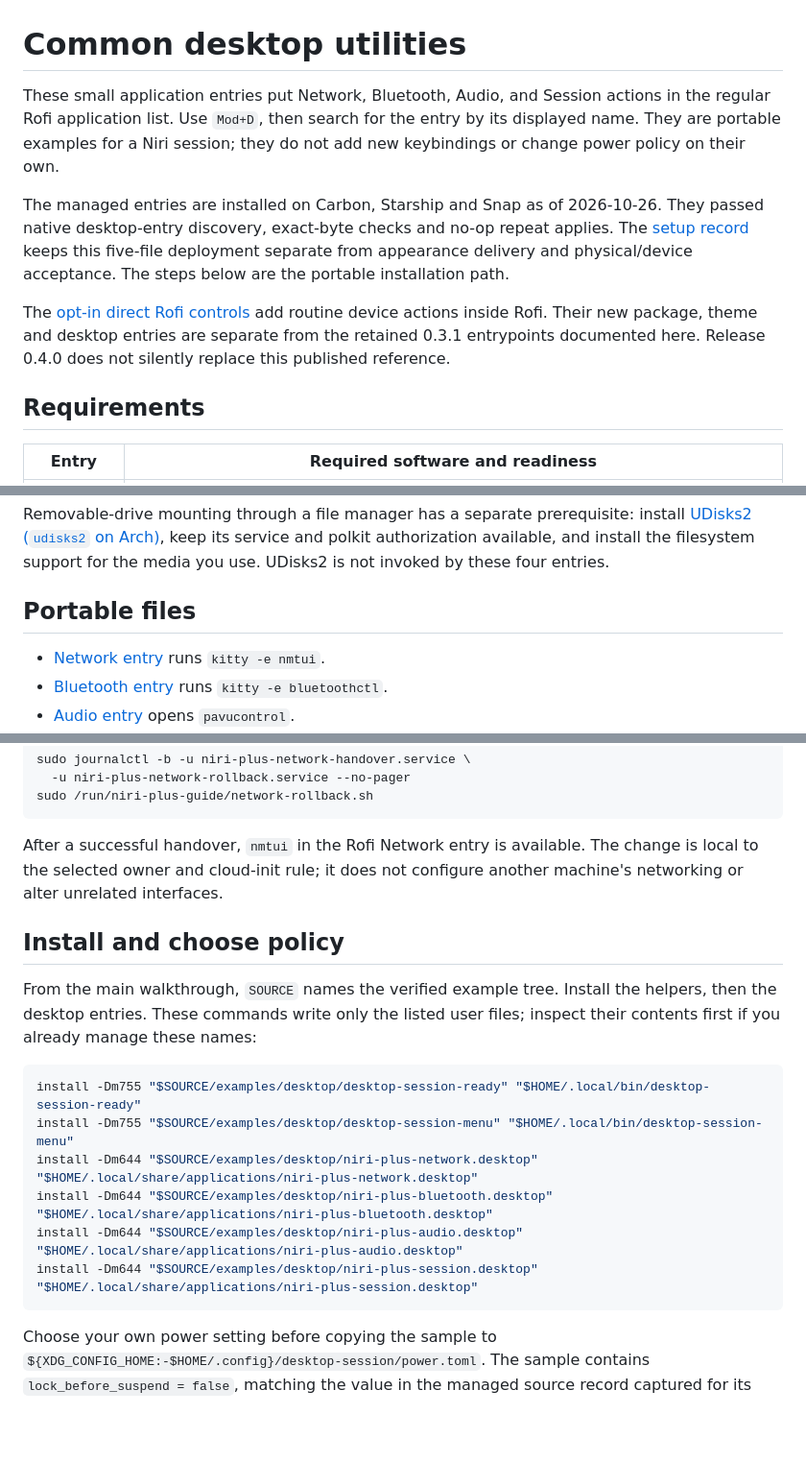
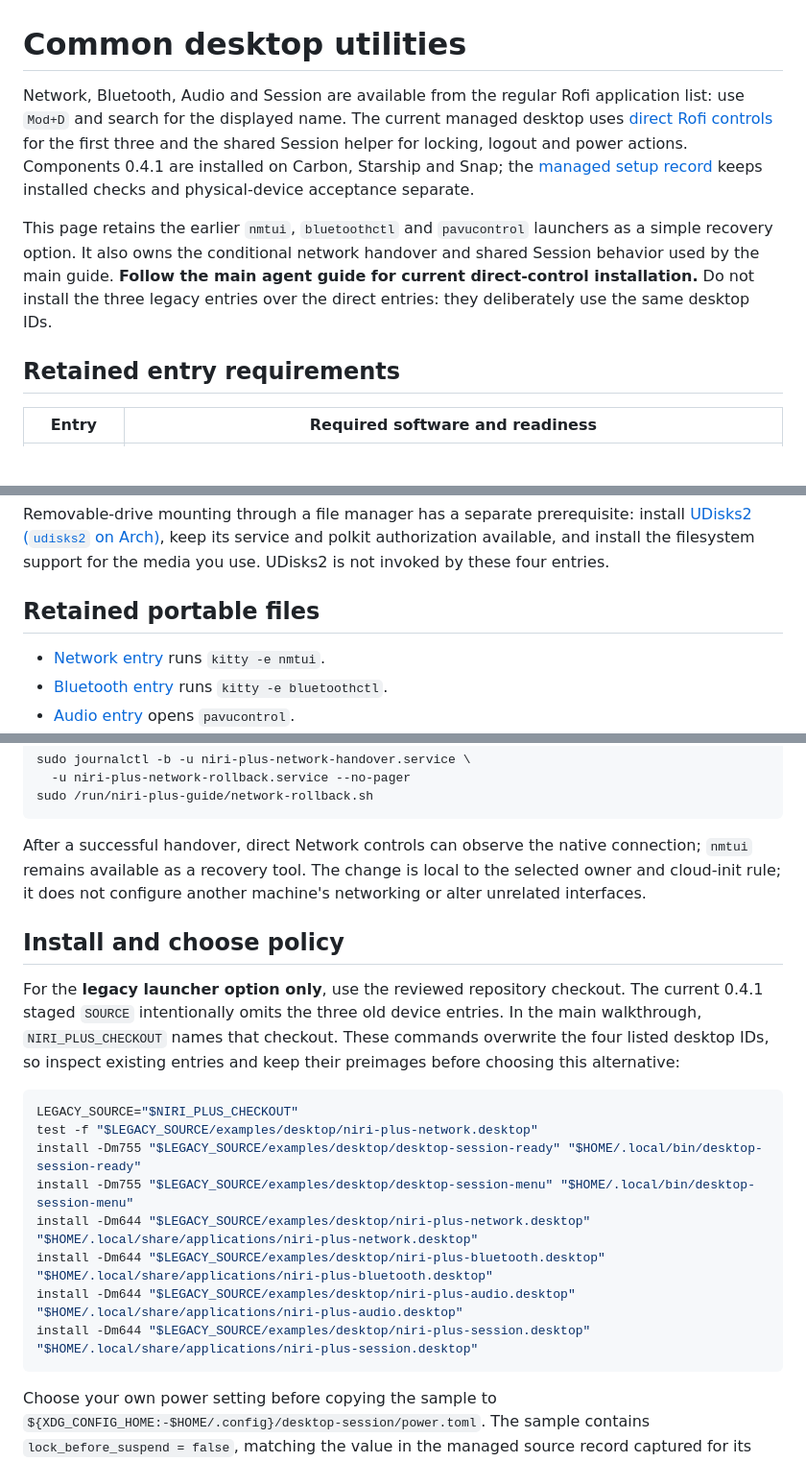
Before and after one commit to byebyebryan/niri-plus, a Markdown page: docs/recipes/desktop-utilities.md, 3 parts joined by grey strips. Shown at 96% size. Drawn GitHub-style; blank space fills up the shorter version.

````diff
--- a/docs/recipes/desktop-utilities.md
+++ b/docs/recipes/desktop-utilities.md
@@ -1,22 +1,20 @@
 # Common desktop utilities
 
-These small application entries put Network, Bluetooth, Audio, and Session
-actions in the regular Rofi application list. Use `Mod+D`, then search for the
-entry by its displayed name. They are portable examples for a Niri session;
-they do not add new keybindings or change power policy on their own.
+Network, Bluetooth, Audio and Session are available from the regular Rofi
+application list: use `Mod+D` and search for the displayed name. The current
+managed desktop uses [direct Rofi controls](rofi-controls.md) for the first
+three and the shared Session helper for locking, logout and power actions.
+Components 0.4.1 are installed on Carbon, Starship and Snap; the
+[managed setup record](../../data/setup.json) keeps installed checks and
+physical-device acceptance separate.
 
-The managed entries are installed on Carbon, Starship and Snap as of
-2026-10-26. They passed native desktop-entry discovery, exact-byte checks and
-no-op repeat applies. The [setup record](../../data/setup.json) keeps this
-five-file deployment separate from appearance delivery and physical/device
-acceptance. The steps below are the portable installation path.
+This page retains the earlier `nmtui`, `bluetoothctl` and `pavucontrol` launchers
+as a simple recovery option. It also owns the conditional network handover and
+shared Session behavior used by the main guide. **Follow the main agent guide
+for current direct-control installation.** Do not install the three legacy
+entries over the direct entries: they deliberately use the same desktop IDs.
 
-The [opt-in direct Rofi controls](rofi-controls.md) add routine device
-actions inside Rofi. Their new package, theme and desktop entries are separate
-from the retained 0.3.1 entrypoints documented here. Release 0.4.0 does not
-silently replace this published reference.
-
-## Requirements
+## Retained entry requirements
 
 | Entry | Required software and readiness |
 | --- | --- |
@@ -30,7 +28,7 @@ install [UDisks2 (`udisks2` on Arch)](https://archlinux.org/packages/extra/x86_6
 available, and install the filesystem support for the media you use. UDisks2
 is not invoked by these four entries.
 
-## Portable files
+## Retained portable files
 
 - [Network entry](../../examples/desktop/niri-plus-network.desktop) runs `kitty -e nmtui`.
 - [Bluetooth entry](../../examples/desktop/niri-plus-bluetooth.desktop) runs `kitty -e bluetoothctl`.
@@ -225,23 +223,28 @@ sudo journalctl -b -u niri-plus-network-handover.service \
 sudo /run/niri-plus-guide/network-rollback.sh
 ```
 
-After a successful handover, `nmtui` in the Rofi Network entry is available.
+After a successful handover, direct Network controls can observe the native
+connection; `nmtui` remains available as a recovery tool.
 The change is local to the selected owner and cloud-init rule; it does not
 configure another machine's networking or alter unrelated interfaces.
 
 ## Install and choose policy
 
-From the main walkthrough, `SOURCE` names the verified example tree. Install
-the helpers, then the desktop entries. These commands write only the listed
-user files; inspect their contents first if you already manage these names:
+For the **legacy launcher option only**, use the reviewed repository checkout.
+The current 0.4.1 staged `SOURCE` intentionally omits the three old device
+entries. In the main walkthrough, `NIRI_PLUS_CHECKOUT` names that checkout.
+These commands overwrite the four listed desktop IDs, so inspect existing
+entries and keep their preimages before choosing this alternative:
 
 ```sh
-install -Dm755 "$SOURCE/examples/desktop/desktop-session-ready" "$HOME/.local/bin/desktop-session-ready"
-install -Dm755 "$SOURCE/examples/desktop/desktop-session-menu" "$HOME/.local/bin/desktop-session-menu"
-install -Dm644 "$SOURCE/examples/desktop/niri-plus-network.desktop" "$HOME/.local/share/applications/niri-plus-network.desktop"
-install -Dm644 "$SOURCE/examples/desktop/niri-plus-bluetooth.desktop" "$HOME/.local/share/applications/niri-plus-bluetooth.desktop"
-install -Dm644 "$SOURCE/examples/desktop/niri-plus-audio.desktop" "$HOME/.local/share/applications/niri-plus-audio.desktop"
-install -Dm644 "$SOURCE/examples/desktop/niri-plus-session.desktop" "$HOME/.local/share/applications/niri-plus-session.desktop"
+LEGACY_SOURCE="$NIRI_PLUS_CHECKOUT"
+test -f "$LEGACY_SOURCE/examples/desktop/niri-plus-network.desktop"
+install -Dm755 "$LEGACY_SOURCE/examples/desktop/desktop-session-ready" "$HOME/.local/bin/desktop-session-ready"
+install -Dm755 "$LEGACY_SOURCE/examples/desktop/desktop-session-menu" "$HOME/.local/bin/desktop-session-menu"
+install -Dm644 "$LEGACY_SOURCE/examples/desktop/niri-plus-network.desktop" "$HOME/.local/share/applications/niri-plus-network.desktop"
+install -Dm644 "$LEGACY_SOURCE/examples/desktop/niri-plus-bluetooth.desktop" "$HOME/.local/share/applications/niri-plus-bluetooth.desktop"
+install -Dm644 "$LEGACY_SOURCE/examples/desktop/niri-plus-audio.desktop" "$HOME/.local/share/applications/niri-plus-audio.desktop"
+install -Dm644 "$LEGACY_SOURCE/examples/desktop/niri-plus-session.desktop" "$HOME/.local/share/applications/niri-plus-session.desktop"
 ```
 
 Choose your own power setting before copying the sample to
````
Also changed, not shown: docs/setup-agent-0.4.1-candidate.md (+12 -9 lines).
